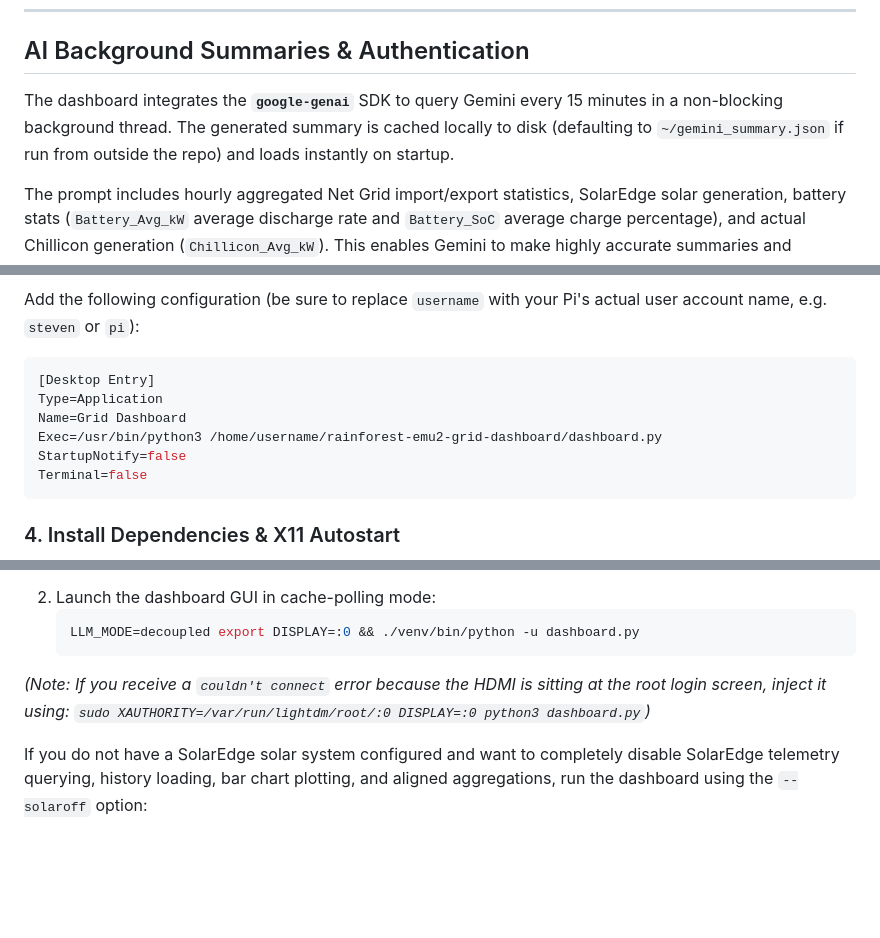
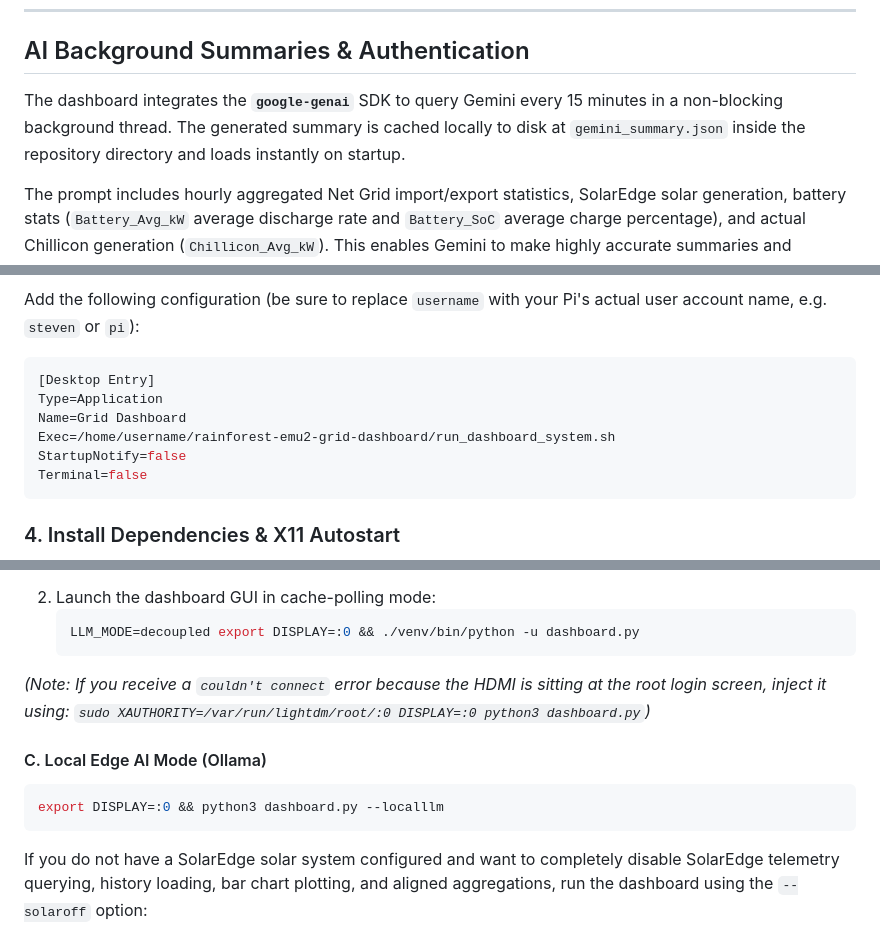
Before and after one commit to smichalove/rainforest-emu2-grid-dashboard, a Markdown page: README.md, 3 parts joined by grey strips. Drawn GitHub-style; blank space fills up the shorter version.

````diff
--- a/README.md
+++ b/README.md
@@ -32,7 +32,7 @@ Because the monitor reads data directly from the Zigbee wireless network inside
 
 ## AI Background Summaries & Authentication
 
-The dashboard integrates the **`google-genai`** SDK to query Gemini every 15 minutes in a non-blocking background thread. The generated summary is cached locally to disk (defaulting to `~/gemini_summary.json` if run from outside the repo) and loads instantly on startup.
+The dashboard integrates the **`google-genai`** SDK to query Gemini every 15 minutes in a non-blocking background thread. The generated summary is cached locally to disk at `gemini_summary.json` inside the repository directory and loads instantly on startup.
 
 The prompt includes hourly aggregated Net Grid import/export statistics, SolarEdge solar generation, battery stats (`Battery_Avg_kW` average discharge rate and `Battery_SoC` average charge percentage), and actual Chillicon generation (`Chillicon_Avg_kW`). This enables Gemini to make highly accurate summaries and correctly separate battery dispatch behavior during Puget Sound Energy (PSE) Flex events (reimbursed at a premium rate of **$0.50 / kWh** instead of the standard $0.19 / kWh) from your actual solar arrays' generation without needing mathematical inference.
 
@@ -135,7 +187,7 @@ Add the following configuration (be sure to replace `username` with your Pi's ac
 [Desktop Entry]
 Type=Application
 Name=Grid Dashboard
-Exec=/usr/bin/python3 /home/username/rainforest-emu2-grid-dashboard/dashboard.py
+Exec=/home/username/rainforest-emu2-grid-dashboard/run_dashboard_system.sh
 StartupNotify=false
 Terminal=false
 ```
@@ -182,6 +234,11 @@ export DISPLAY=:0 && python3 dashboard.py
    ```
 *(Note: If you receive a `couldn't connect` error because the HDMI is sitting at the root login screen, inject it using: `sudo XAUTHORITY=/var/run/lightdm/root/:0 DISPLAY=:0 python3 dashboard.py`)*
 
+#### C. Local Edge AI Mode (Ollama)
+```bash
+export DISPLAY=:0 && python3 dashboard.py --localllm
+```
+
 If you do not have a SolarEdge solar system configured and want to completely disable SolarEdge telemetry querying, history loading, bar chart plotting, and aligned aggregations, run the dashboard using the `--solaroff` option:
 ```bash
 python3 dashboard.py --solaroff
````
Also changed, not shown: other parts of README.md (+69 -0 lines), dashboard_preview.jpeg, 3 other files.
